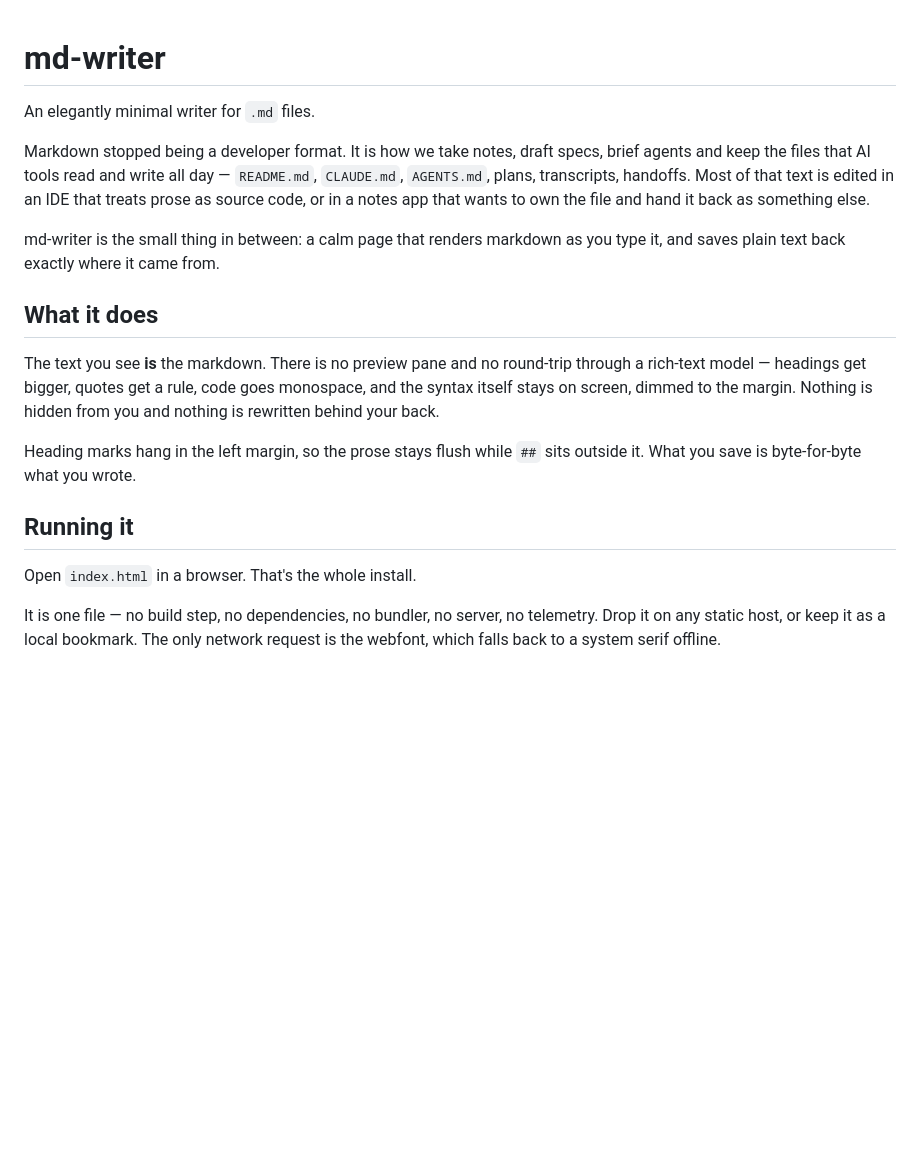
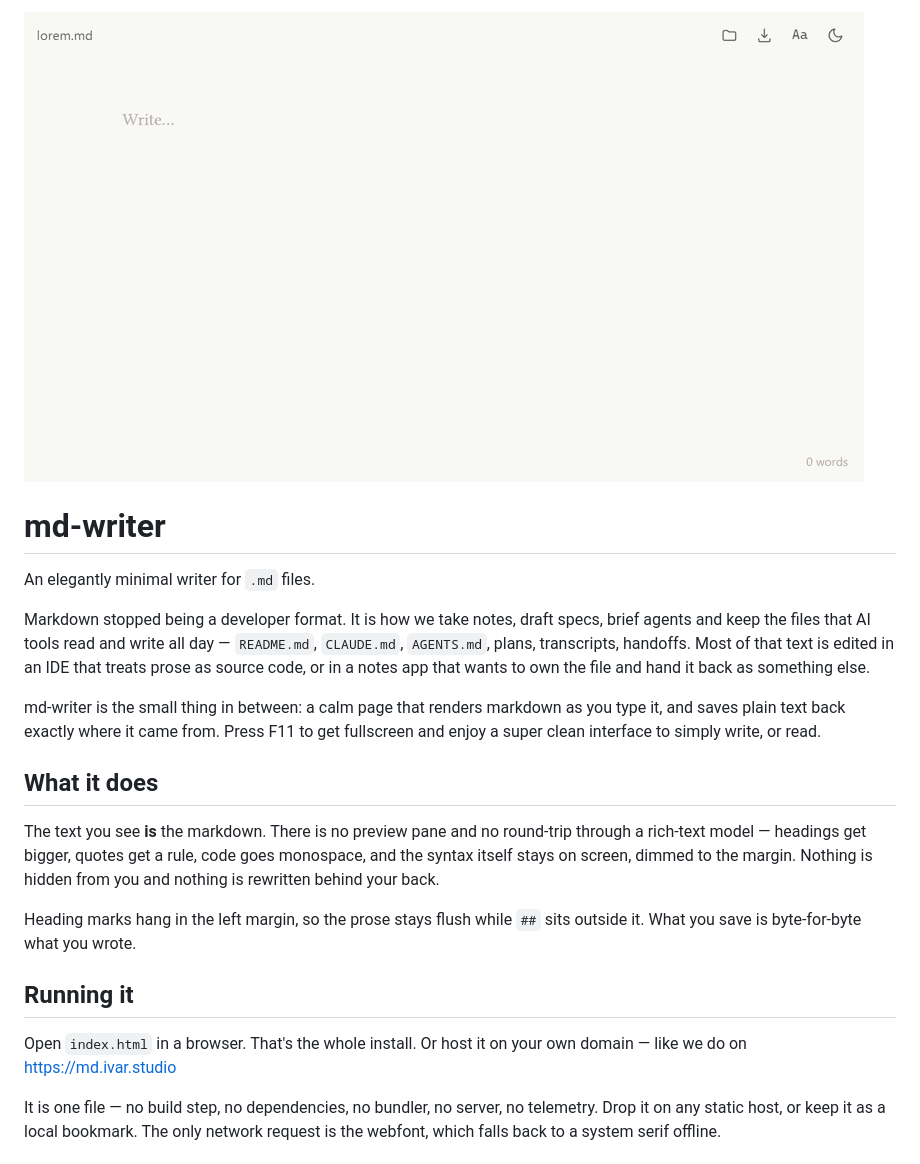
Before and after one commit to ivarstudios/md-writer, a Markdown page: README.md, the part around the change. Rendered like a GitHub page; pictures changed too: docs/demo.gif (added); blank space fills up the shorter version.

```diff
--- a/README.md
+++ b/README.md
@@ -1,3 +1,5 @@
+![md-writer: typing markdown, then bolding and italicising a phrase](docs/demo.gif)
+
 # md-writer
 
 An elegantly minimal writer for `.md` files.
@@ -9,7 +11,8 @@ text is edited in an IDE that treats prose as source code, or in a notes app tha
 wants to own the file and hand it back as something else.
 
 md-writer is the small thing in between: a calm page that renders markdown as you
-type it, and saves plain text back exactly where it came from.
+type it, and saves plain text back exactly where it came from. Press F11 to get
+fullscreen and enjoy a super clean interface to simply write, or read.
 
 ## What it does
 
@@ -23,7 +26,8 @@ outside it. What you save is byte-for-byte what you wrote.
 
 ## Running it
 
-Open `index.html` in a browser. That's the whole install.
+Open `index.html` in a browser. That's the whole install. Or host it on your own
+domain — like we do on https://md.ivar.studio
 
 It is one file — no build step, no dependencies, no bundler, no server, no
 telemetry. Drop it on any static host, or keep it as a local bookmark. The only
```
